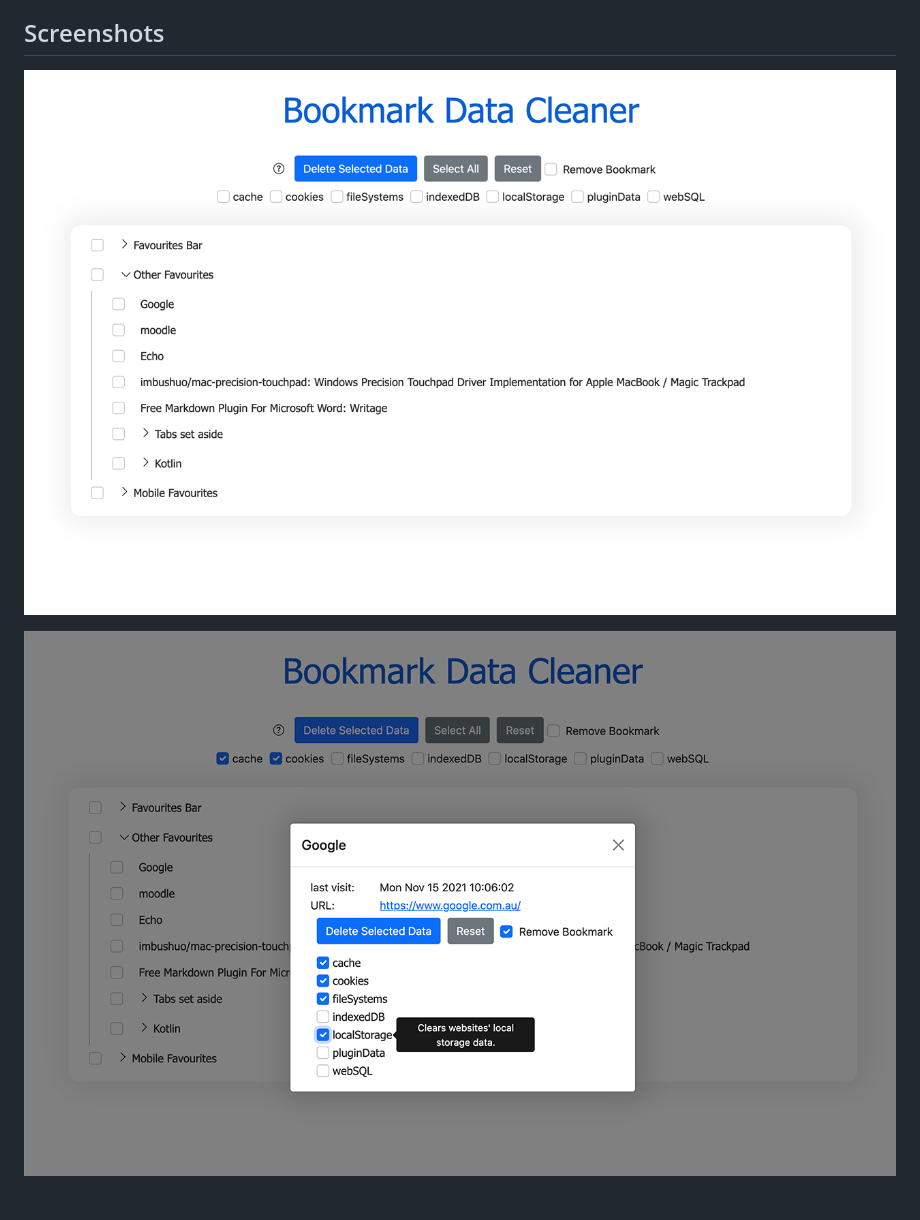
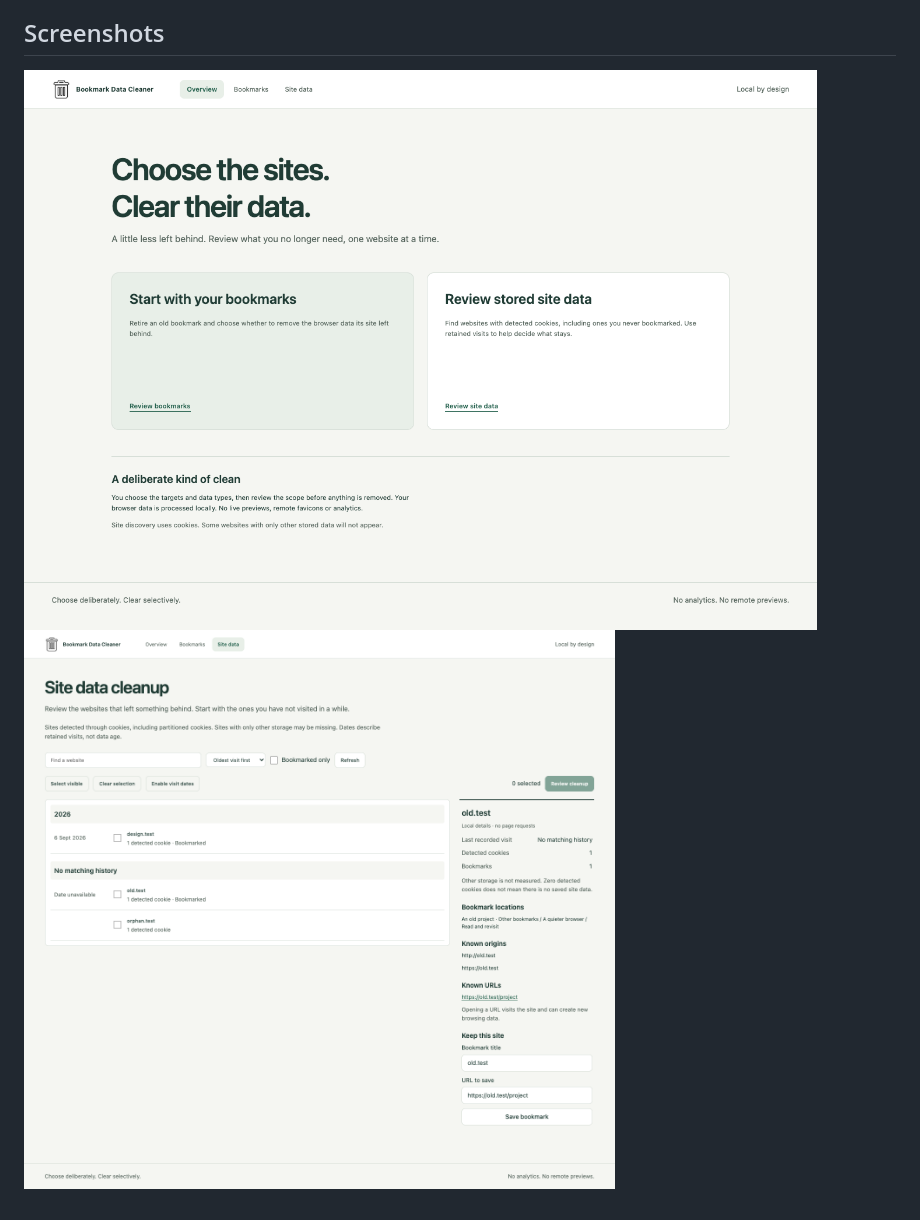
Before and after one commit to KatrinaaDing/Bookmark-Data-Cleaner, a Markdown page: README.md, the part around the change printed below. Rendered like a GitHub page; pictures changed too: images/overview.png (added), images/site-data.png (added).

```diff
--- a/README.md
+++ b/README.md
@@ -55,6 +39,5 @@ Bookmark Data Cleaner可让您高效地清除书签/收藏夹中保存的相关
 
 ## Screenshots
 
-![preview-home](images/preview-home.png)
-
-![preview-home](images/preview-detail.png)
+![Overview](images/overview.png)
+![Site-data workspace](images/site-data.png)
```
Also changed, not shown: other parts of README.md (+26 -42 lines), docs/rebranding-plan.md (+23 -22 lines), docs/release-notes.md (added, +7 -0 lines).
